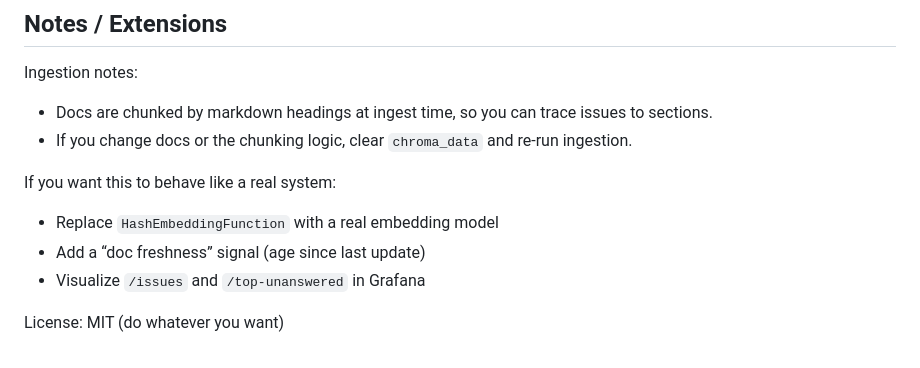
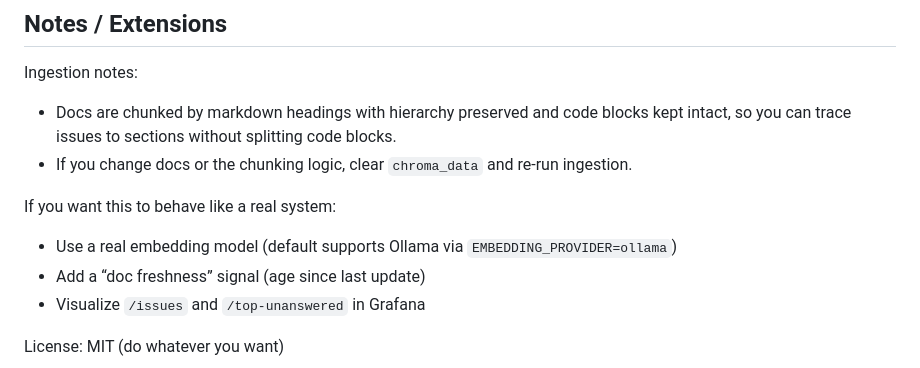
Before and after one commit to Fashander/ai-docs-observability, a Markdown page: README.md, the part around the change. Drawn GitHub-style.

```diff
--- a/README.md
+++ b/README.md
@@ -162,11 +162,11 @@ docker compose exec app python -m scripts.ingest
 ## Notes / Extensions
 
 Ingestion notes:
-- Docs are chunked by markdown headings at ingest time, so you can trace issues to sections.
+- Docs are chunked by markdown headings with hierarchy preserved and code blocks kept intact, so you can trace issues to sections without splitting code blocks.
 - If you change docs or the chunking logic, clear `chroma_data` and re-run ingestion.
 
 If you want this to behave like a real system:
-- Replace `HashEmbeddingFunction` with a real embedding model
+- Use a real embedding model (default supports Ollama via `EMBEDDING_PROVIDER=ollama`)
 - Add a “doc freshness” signal (age since last update)
 - Visualize `/issues` and `/top-unanswered` in Grafana
 
```
